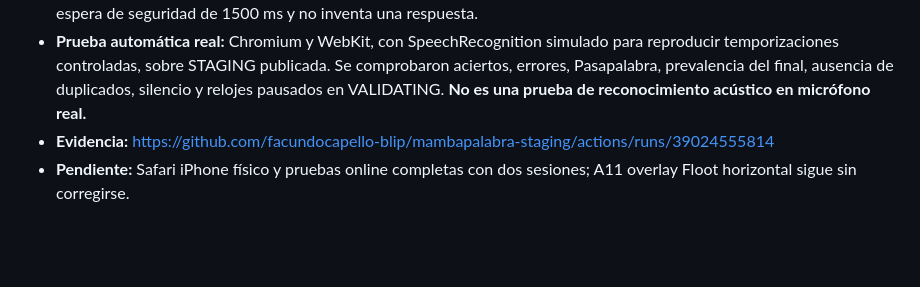
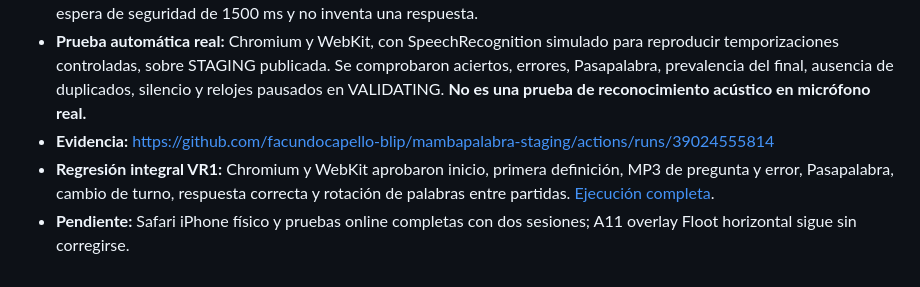
Before and after one commit to facundocapello-blip/mambapalabra-staging, a Markdown page: qa/PIPER_REGRESSION.md, the part around the change. Rendered like a GitHub page; blank space fills up the shorter version.

Commit message:
docs(qa): VR1 regresión integral Chromium/WebKit aprobada

```diff
--- a/qa/PIPER_REGRESSION.md
+++ b/qa/PIPER_REGRESSION.md
@@ -48,4 +48,5 @@ Para cada cambio posterior, repetir A01–A07 y agregar el caso específico. No
 - **Corrección acotada:** `startRecognition` conserva el último parcial; acepta un correcto o `pasapalabra` al finalizar la voz, prioriza el resultado final y acepta un parcial no final tras 320 ms (o al cerrarse el motor). Si no hay texto, conserva la espera de seguridad de 1500 ms y no inventa una respuesta.
 - **Prueba automática real:** Chromium y WebKit, con SpeechRecognition simulado para reproducir temporizaciones controladas, sobre STAGING publicada. Se comprobaron aciertos, errores, Pasapalabra, prevalencia del final, ausencia de duplicados, silencio y relojes pausados en VALIDATING. **No es una prueba de reconocimiento acústico en micrófono real.**
 - **Evidencia:** https://github.com/facundocapello-blip/mambapalabra-staging/actions/runs/39024555814
+- **Regresión integral VR1:** Chromium y WebKit aprobaron inicio, primera definición, MP3 de pregunta y error, Pasapalabra, cambio de turno, respuesta correcta y rotación de palabras entre partidas. [Ejecución completa](https://github.com/facundocapello-blip/mambapalabra-staging/actions/runs/39024700462).
 - **Pendiente:** Safari iPhone físico y pruebas online completas con dos sesiones; A11 overlay Floot horizontal sigue sin corregirse.
```
